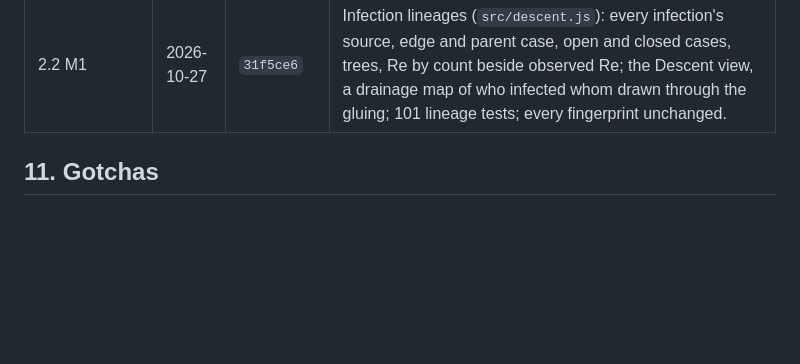
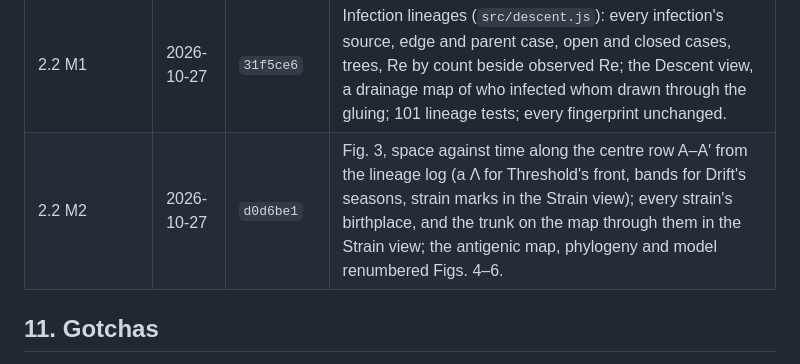
Before and after one commit to a9lim/miasma, a Markdown page: docs/ROADMAP.md, the part around the change. Rendered like a GitHub page; blank space fills up the shorter version.

Commit message:
Roadmap: record 2.2 M2's commit

```diff
--- a/docs/ROADMAP.md
+++ b/docs/ROADMAP.md
@@ -521,6 +521,7 @@ life-years as the score.
 | Show, don't tell | 2026-10-27 | `c18dcd8` | Captions are the day and the view's live values; the margin names without explaining. |
 | The refresh | 2026-10-27 | `5419af3` | This roadmap, rewritten from the audit; `tools/spirals.mjs`, the recurring-wave prototype on the real gluing. |
 | 2.2 M1 | 2026-10-27 | `31f5ce6` | Infection lineages (`src/descent.js`): every infection's source, edge and parent case, open and closed cases, trees, Re by count beside observed Re; the Descent view, a drainage map of who infected whom drawn through the gluing; 101 lineage tests; every fingerprint unchanged. |
+| 2.2 M2 | 2026-10-27 | `d0d6be1` | Fig. 3, space against time along the centre row A–A′ from the lineage log (a Λ for Threshold's front, bands for Drift's seasons, strain marks in the Strain view); every strain's birthplace, and the trunk on the map through them in the Strain view; the antigenic map, phylogeny and model renumbered Figs. 4–6. |
 
 ## 11. Gotchas
 
```
